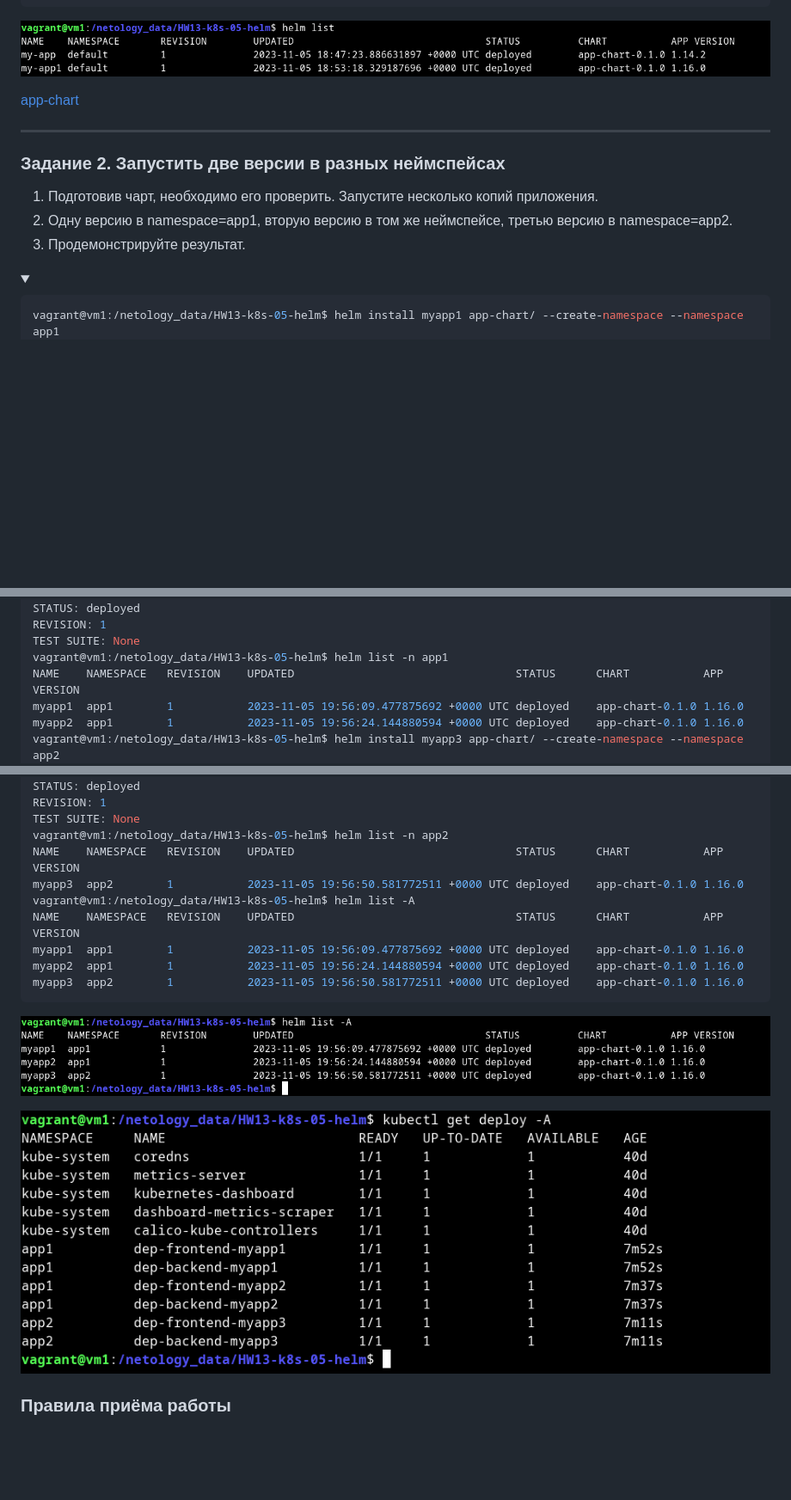
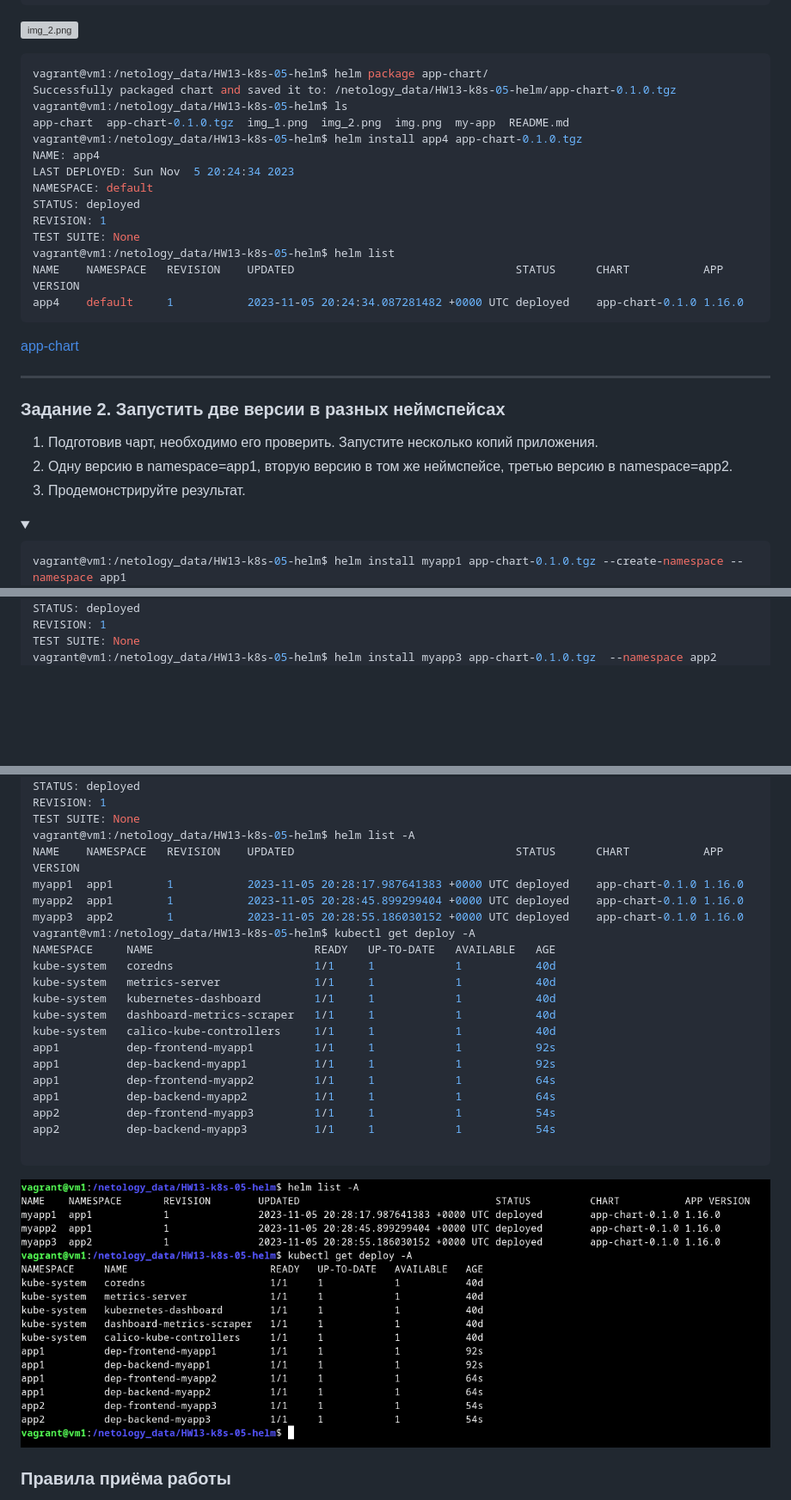
Before and after one commit to alshelk/devops-netology, a Markdown page: HW13-k8s-05-helm/README.md, 3 parts joined by grey strips. Shown at 86% size. GitHub-like rendering; pictures changed too: HW13-k8s-05-helm/img_1.png (deleted), HW13-k8s-05-helm/img_2.png (deleted), HW13-k8s-05-helm/img_3.png (added); folded sections open; blank space fills up the shorter version; grey boxes are pictures that could not be loaded.

Commit message:
[HW13-k8s-05-helm] v1.0.1

````diff
--- a/HW13-k8s-05-helm/README.md
+++ b/HW13-k8s-05-helm/README.md
@@ -245,6 +245,23 @@ my-app1	default  	1       	2023-11-05 18:53:18.329187696 +0000 UTC	deployed	app-
 
 ![img_2.png](img_2.png)
 
+```bash
+vagrant@vm1:/netology_data/HW13-k8s-05-helm$ helm package app-chart/
+Successfully packaged chart and saved it to: /netology_data/HW13-k8s-05-helm/app-chart-0.1.0.tgz
+vagrant@vm1:/netology_data/HW13-k8s-05-helm$ ls
+app-chart  app-chart-0.1.0.tgz  img_1.png  img_2.png  img.png  my-app  README.md
+vagrant@vm1:/netology_data/HW13-k8s-05-helm$ helm install app4 app-chart-0.1.0.tgz
+NAME: app4
+LAST DEPLOYED: Sun Nov  5 20:24:34 2023
+NAMESPACE: default
+STATUS: deployed
+REVISION: 1
+TEST SUITE: None
+vagrant@vm1:/netology_data/HW13-k8s-05-helm$ helm list
+NAME	NAMESPACE	REVISION	UPDATED                                	STATUS  	CHART          	APP VERSION
+app4	default  	1       	2023-11-05 20:24:34.087281482 +0000 UTC	deployed	app-chart-0.1.0	1.16.0
+```
+
 [app-chart](app-chart)
 
 </details>
@@ -262,5 +279,5 @@ my-app1	default  	1       	2023-11-05 18:53:18.329187696 +0000 UTC	deployed	app-
 </summary>
 
 ```bash
-vagrant@vm1:/netology_data/HW13-k8s-05-helm$ helm install myapp1 app-chart/ --create-namespace --namespace app1
+vagrant@vm1:/netology_data/HW13-k8s-05-helm$ helm install myapp1 app-chart-0.1.0.tgz --create-namespace --namespace app1
 NAME: myapp1
@@ -279,9 +296,5 @@ NAMESPACE: app1
 STATUS: deployed
 REVISION: 1
 TEST SUITE: None
-vagrant@vm1:/netology_data/HW13-k8s-05-helm$ helm list -n app1
-NAME  	NAMESPACE	REVISION	UPDATED                                	STATUS  	CHART          	APP VERSION
-myapp1	app1     	1       	2023-11-05 19:56:09.477875692 +0000 UTC	deployed	app-chart-0.1.0	1.16.0
-myapp2	app1     	1       	2023-11-05 19:56:24.144880594 +0000 UTC	deployed	app-chart-0.1.0	1.16.0
-vagrant@vm1:/netology_data/HW13-k8s-05-helm$ helm install myapp3 app-chart/ --create-namespace --namespace app2
+vagrant@vm1:/netology_data/HW13-k8s-05-helm$ helm install myapp3 app-chart-0.1.0.tgz  --namespace app2
 NAME: myapp3
@@ -290,19 +303,28 @@ NAMESPACE: app2
 STATUS: deployed
 REVISION: 1
 TEST SUITE: None
-vagrant@vm1:/netology_data/HW13-k8s-05-helm$ helm list -n app2
-NAME  	NAMESPACE	REVISION	UPDATED                                	STATUS  	CHART          	APP VERSION
-myapp3	app2     	1       	2023-11-05 19:56:50.581772511 +0000 UTC	deployed	app-chart-0.1.0	1.16.0
 vagrant@vm1:/netology_data/HW13-k8s-05-helm$ helm list -A
 NAME  	NAMESPACE	REVISION	UPDATED                                	STATUS  	CHART          	APP VERSION
-myapp1	app1     	1       	2023-11-05 19:56:09.477875692 +0000 UTC	deployed	app-chart-0.1.0	1.16.0
-myapp2	app1     	1       	2023-11-05 19:56:24.144880594 +0000 UTC	deployed	app-chart-0.1.0	1.16.0
-myapp3	app2     	1       	2023-11-05 19:56:50.581772511 +0000 UTC	deployed	app-chart-0.1.0	1.16.0
+myapp1	app1     	1       	2023-11-05 20:28:17.987641383 +0000 UTC	deployed	app-chart-0.1.0	1.16.0
+myapp2	app1     	1       	2023-11-05 20:28:45.899299404 +0000 UTC	deployed	app-chart-0.1.0	1.16.0
+myapp3	app2     	1       	2023-11-05 20:28:55.186030152 +0000 UTC	deployed	app-chart-0.1.0	1.16.0
+vagrant@vm1:/netology_data/HW13-k8s-05-helm$ kubectl get deploy -A
+NAMESPACE     NAME                        READY   UP-TO-DATE   AVAILABLE   AGE
+kube-system   coredns                     1/1     1            1           40d
+kube-system   metrics-server              1/1     1            1           40d
+kube-system   kubernetes-dashboard        1/1     1            1           40d
+kube-system   dashboard-metrics-scraper   1/1     1            1           40d
+kube-system   calico-kube-controllers     1/1     1            1           40d
+app1          dep-frontend-myapp1         1/1     1            1           92s
+app1          dep-backend-myapp1          1/1     1            1           92s
+app1          dep-frontend-myapp2         1/1     1            1           64s
+app1          dep-backend-myapp2          1/1     1            1           64s
+app2          dep-frontend-myapp3         1/1     1            1           54s
+app2          dep-backend-myapp3          1/1     1            1           54s
+
 ```
 
-![img.png](img.png)
-
-![img_1.png](img_1.png)
+![img_3.png](img_3.png)
 
 </details>
 
````
Also changed, not shown: other parts of HW13-k8s-05-helm/README.md (+5 -5 lines), 1 other file.
